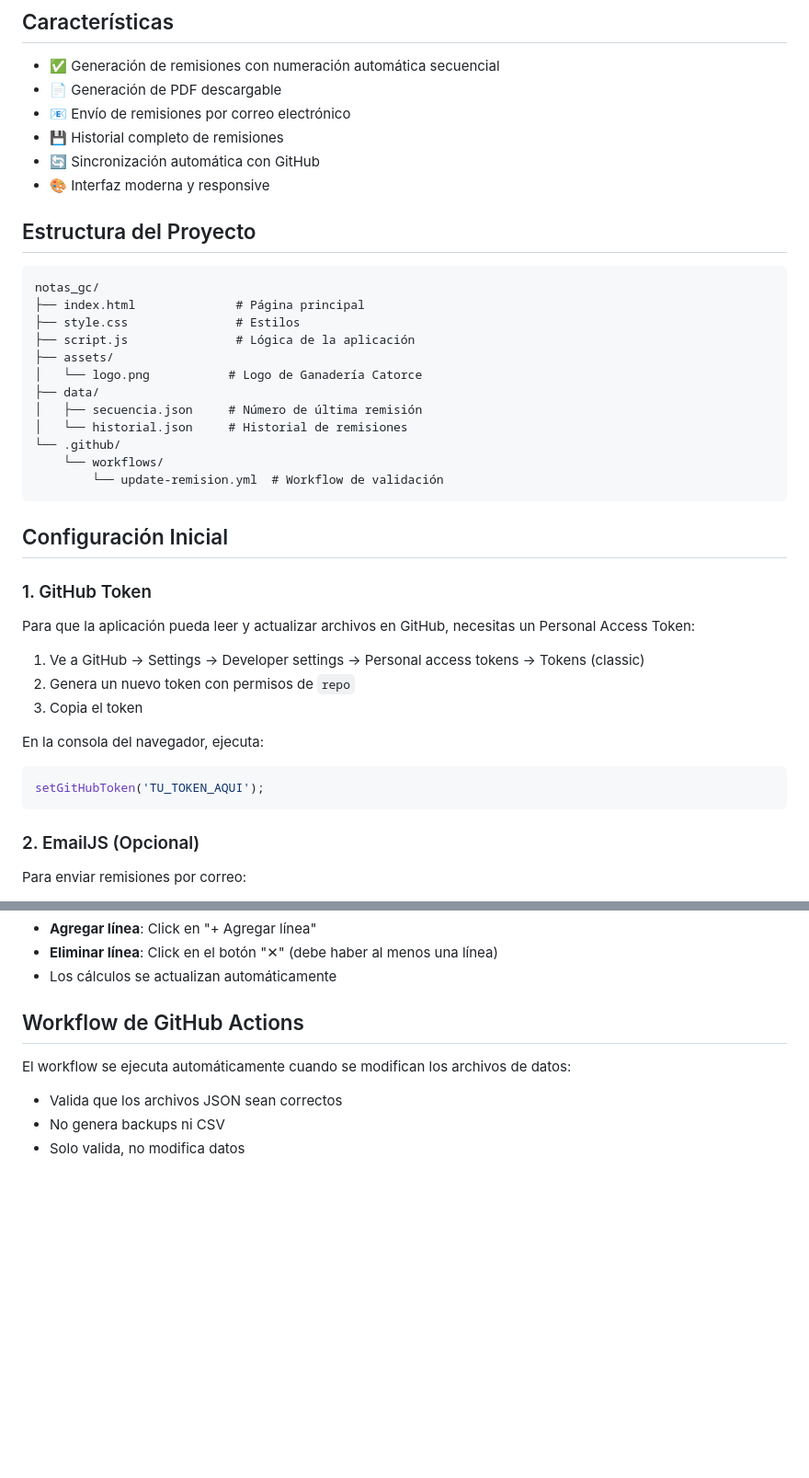
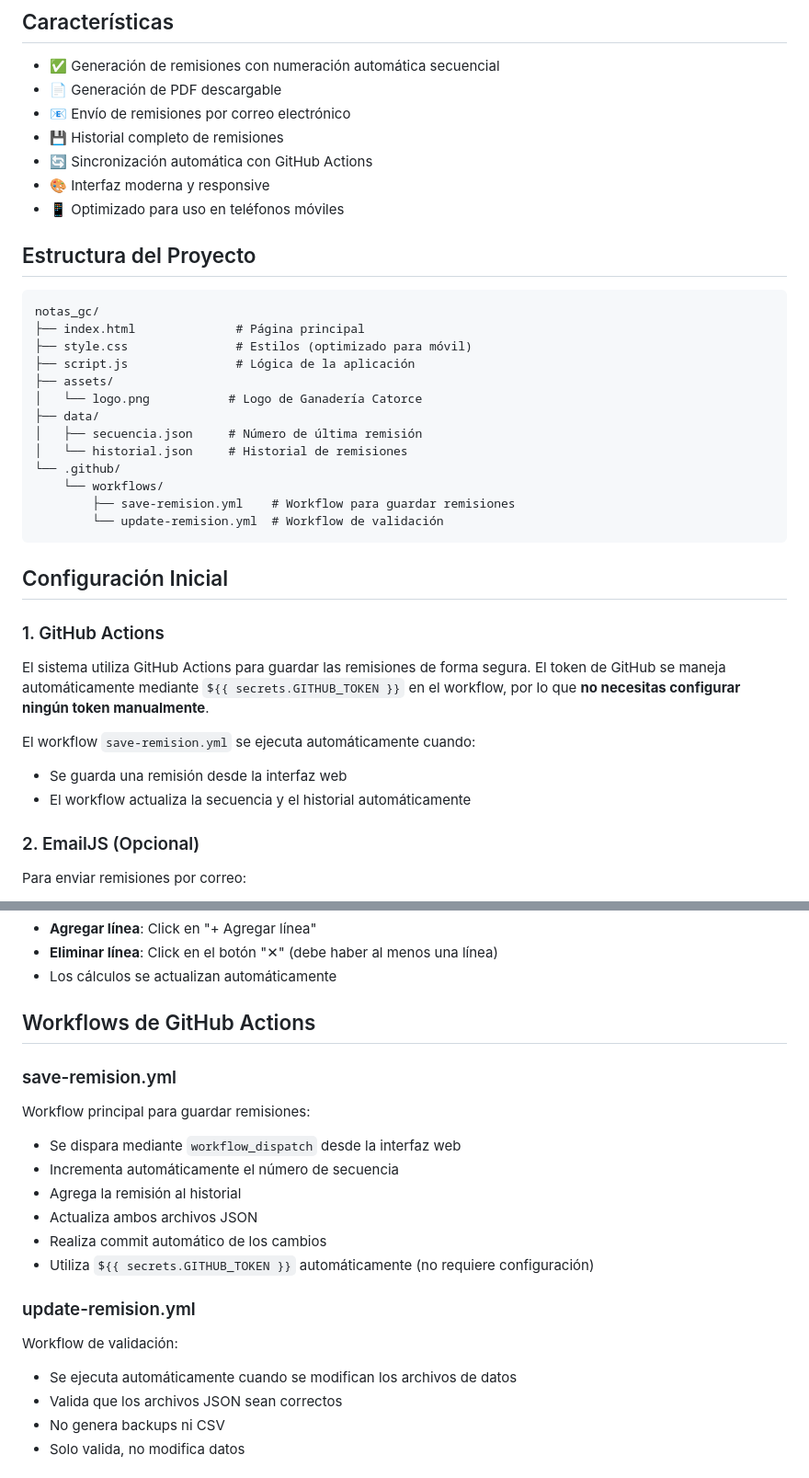
Before and after one commit to dorianguzman/notas_gc, a Markdown page: README.md, 2 parts joined by grey strips. Shown at 92% size. Drawn GitHub-style; blank space fills up the shorter version.

Commit message:
📝 Actualizar README con workflow y optimización móvil
- Documentar nuevo sistema basado en workflow (sin token manual)
- Explicar ambos workflows: save-remision.yml y update-remision.yml
- Agregar sección de Optimización Móvil
- Actualizar estructura del proyecto con nuevos archivos

🤖 Generated with [Claude Code](https://claude.com/claude-code)

Co-Authored-By: Claude <noreply@anthropic.com>

````diff
--- a/README.md
+++ b/README.md
@@ -8,15 +8,16 @@ Sistema web estático para generar notas de remisión con numeración automátic
 - 📄 Generación de PDF descargable
 - 📧 Envío de remisiones por correo electrónico
 - 💾 Historial completo de remisiones
-- 🔄 Sincronización automática con GitHub
+- 🔄 Sincronización automática con GitHub Actions
 - 🎨 Interfaz moderna y responsive
+- 📱 Optimizado para uso en teléfonos móviles
 
 ## Estructura del Proyecto
 
 ```
 notas_gc/
 ├── index.html              # Página principal
-├── style.css               # Estilos
+├── style.css               # Estilos (optimizado para móvil)
 ├── script.js               # Lógica de la aplicación
 ├── assets/
 │   └── logo.png           # Logo de Ganadería Catorce
@@ -25,23 +26,19 @@ notas_gc/
 │   └── historial.json     # Historial de remisiones
 └── .github/
     └── workflows/
+        ├── save-remision.yml    # Workflow para guardar remisiones
         └── update-remision.yml  # Workflow de validación
 ```
 
 ## Configuración Inicial
 
-### 1. GitHub Token
+### 1. GitHub Actions
 
-Para que la aplicación pueda leer y actualizar archivos en GitHub, necesitas un Personal Access Token:
+El sistema utiliza GitHub Actions para guardar las remisiones de forma segura. El token de GitHub se maneja automáticamente mediante `${{ secrets.GITHUB_TOKEN }}` en el workflow, por lo que **no necesitas configurar ningún token manualmente**.
 
-1. Ve a GitHub → Settings → Developer settings → Personal access tokens → Tokens (classic)
-2. Genera un nuevo token con permisos de `repo`
-3. Copia el token
-
-En la consola del navegador, ejecuta:
-```javascript
-setGitHubToken('TU_TOKEN_AQUI');
-```
+El workflow `save-remision.yml` se ejecuta automáticamente cuando:
+- Se guarda una remisión desde la interfaz web
+- El workflow actualiza la secuencia y el historial automáticamente
 
 ### 2. EmailJS (Opcional)
 
@@ -91,9 +88,20 @@ setEmailJSConfig('SERVICE_ID', 'TEMPLATE_ID', 'PUBLIC_KEY');
 - **Eliminar línea**: Click en el botón "✕" (debe haber al menos una línea)
 - Los cálculos se actualizan automáticamente
 
-## Workflow de GitHub Actions
+## Workflows de GitHub Actions
 
-El workflow se ejecuta automáticamente cuando se modifican los archivos de datos:
+### save-remision.yml
+Workflow principal para guardar remisiones:
+- Se dispara mediante `workflow_dispatch` desde la interfaz web
+- Incrementa automáticamente el número de secuencia
+- Agrega la remisión al historial
+- Actualiza ambos archivos JSON
+- Realiza commit automático de los cambios
+- Utiliza `${{ secrets.GITHUB_TOKEN }}` automáticamente (no requiere configuración)
+
+### update-remision.yml
+Workflow de validación:
+- Se ejecuta automáticamente cuando se modifican los archivos de datos
 - Valida que los archivos JSON sean correctos
 - No genera backups ni CSV
 - Solo valida, no modifica datos
````
Also changed, not shown: other parts of README.md (+10 -0 lines).
